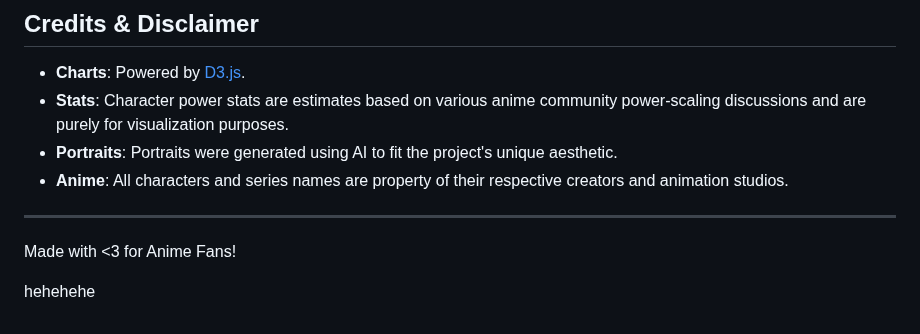
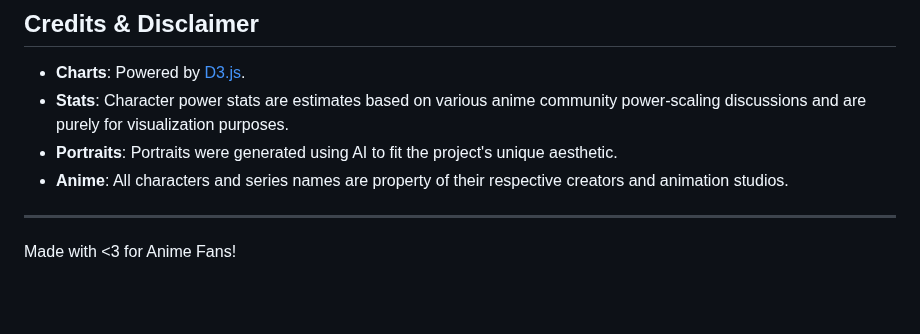
Before and after one commit to Avanith12/ANIME_POWER_SHOWCASE, a Markdown page: README.md, the part around the change. Rendered like a GitHub page; blank space fills up the shorter version.

Commit message:
Remove 'hehehehe' from README

```diff
--- a/README.md
+++ b/README.md
@@ -161,5 +161,3 @@ This project is licensed under the MIT License - see the [LICENSE](LICENSE) file
 ---
 
 Made with <3 for Anime Fans!
-
-hehehehe
```
